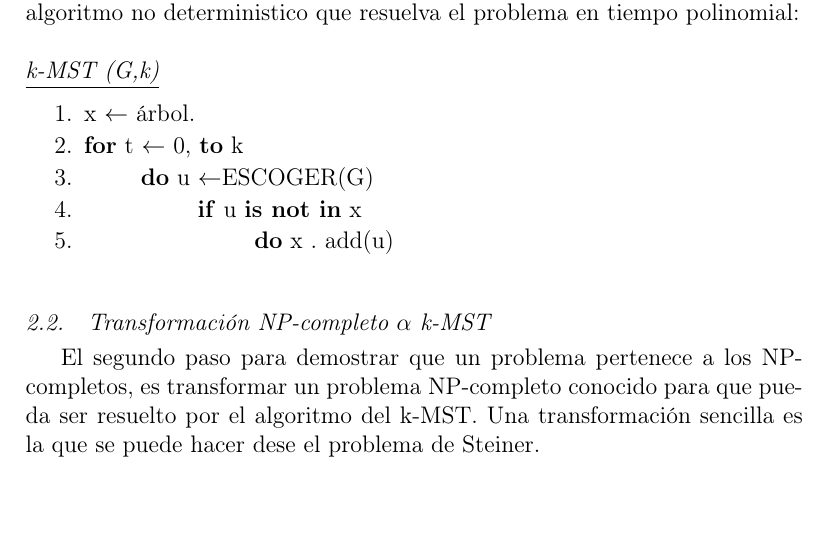
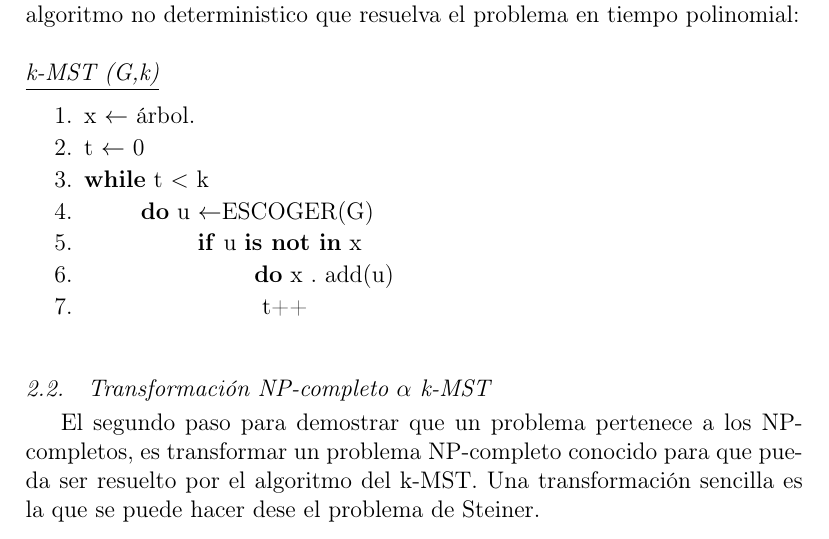
Before and after one commit to GalexVM/NP-ProblemTeX, a LaTeX paper (main.tex): part of page 2 of 5, cut so that both start at the same text, the shorter picture padded with empty space. Compiled offline with pdfLaTeX; a missing bibliography style is replaced by a similar one.

Commit message:
Update main.tex

```diff
--- a/main.tex
+++ b/main.tex
@@ -53,11 +53,12 @@ Para demostrar que un problema pertenece a la clase NP, se debe crear un algorit
 \textit{\underline{k-MST (G,k)} }
 \begin{enumerate}
     \item \textnormal{x $\leftarrow$ árbol.}
-    \item  \textnormal{\textbf{for} t $\leftarrow$ 0,
-    \textbf{to} k}
+    \item  \textnormal{t $\leftarrow$ 0}
+    \item  \textnormal{\textbf{while} t $<$ k}
     \item \textnormal{\blank{1cm}\textbf{do} u $\leftarrow${ESCOGER(G)}}
     \item  \textnormal{\blank{2cm}\textbf{if} u \textbf{is not in} x}
-    \item \textnormal{\blank{3cm}\textbf{do} x . add(u)}\\
+    \item \textnormal{\blank{3cm}\textbf{do} x . add(u)}
+     \item \textnormal{\blank{3cm} t++}\\
 \end{enumerate}
 
 \subsection{Transformación NP-completo $\alpha$  k-MST}
```
